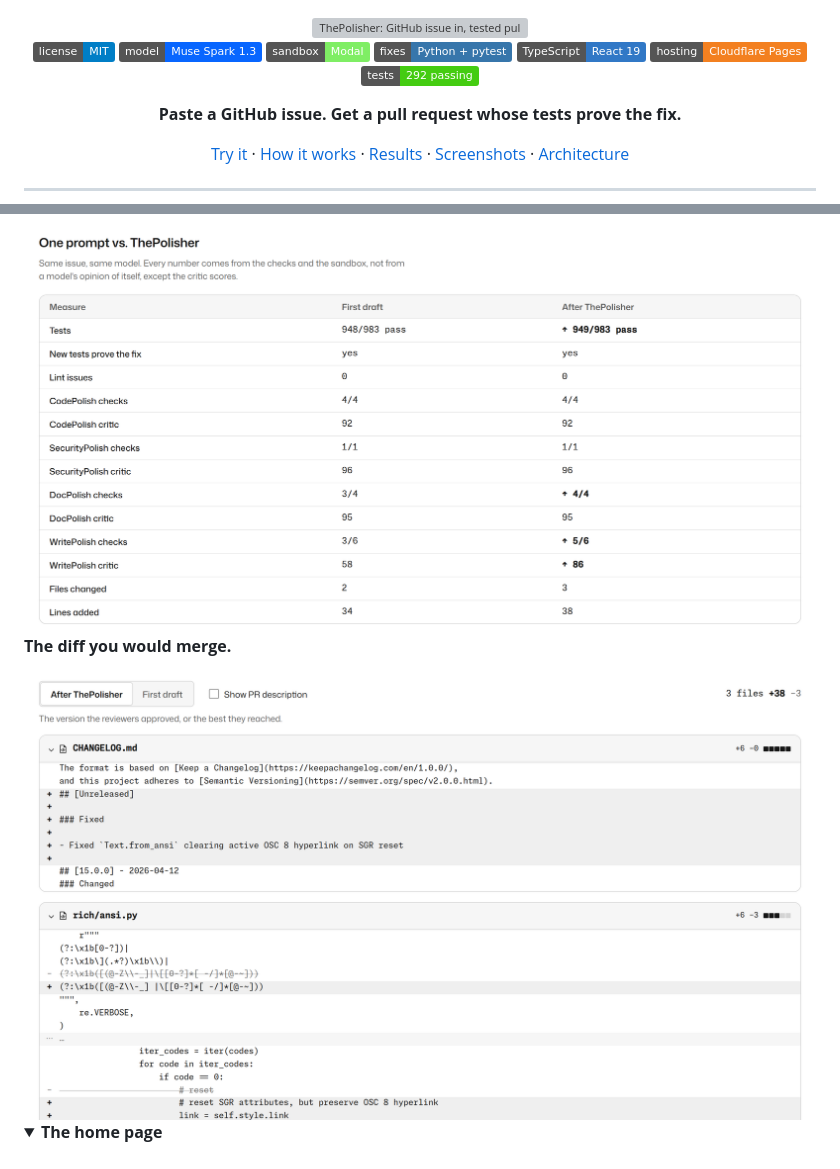
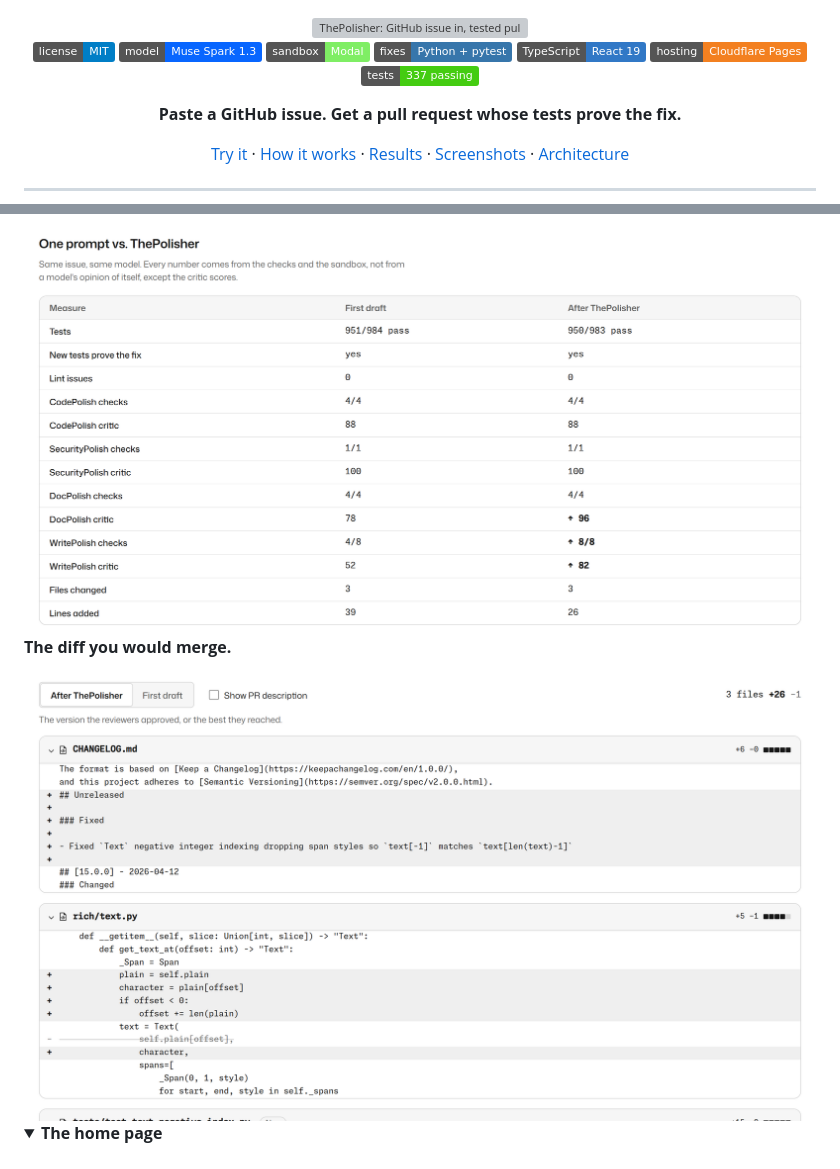
Before and after one commit to momoikura/The-Polisher, a Markdown page: README.md, 2 parts joined by grey strips. Rendered like a GitHub page; pictures changed too: assets/screenshot-comparison.png, assets/screenshot-files.png; folded sections open; badges without logos; grey boxes are pictures that could not be loaded.

```diff
--- a/README.md
+++ b/README.md
@@ -10,7 +10,7 @@
 ![target](https://img.shields.io/badge/fixes-Python_%2B_pytest-3776ab)
 ![stack](https://img.shields.io/badge/TypeScript-React_19-3178c6)
 ![hosting](https://img.shields.io/badge/hosting-Cloudflare_Pages-f38020)
-![tests](https://img.shields.io/badge/tests-292_passing-brightgreen)
+![tests](https://img.shields.io/badge/tests-337_passing-brightgreen)
 
 **Paste a GitHub issue. Get a pull request whose tests prove the fix.**
 
```
Also changed, not shown: other parts of README.md (+6 -4 lines), benchmarks/results/rerun-2026-10-30.md (+2 -0 lines), assets/screenshot-proof.png, assets/screenshot-run.png.
